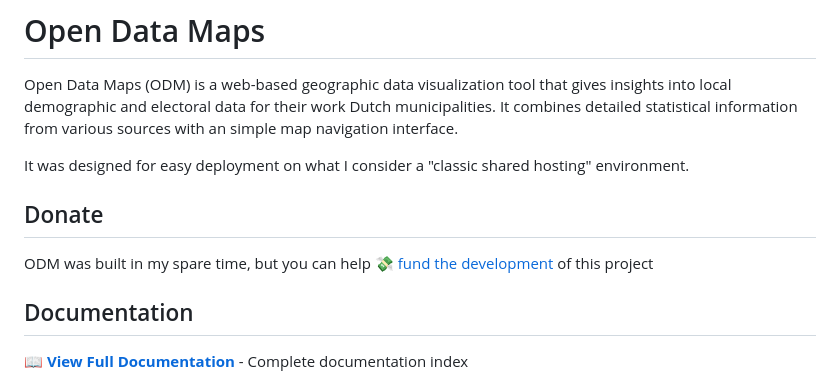
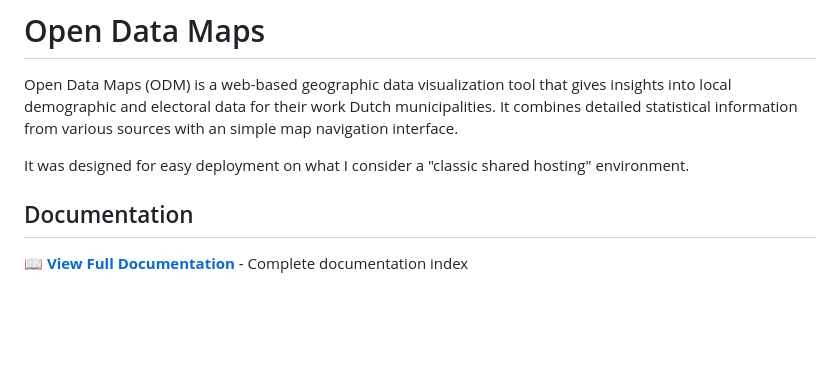
Before and after one commit to stdekker/open-data-maps, a Markdown page: README.md, the part around the change. Rendered like a GitHub page; blank space fills up the shorter version.

Commit message:
Removed donation link from README

```diff
--- a/README.md
+++ b/README.md
@@ -3,10 +3,6 @@
 Open Data Maps (ODM) is a web-based geographic data visualization tool that gives insights into local demographic and electoral data for their work Dutch municipalities. It combines detailed statistical information from various sources with an simple map navigation interface.
 
 It was designed for easy deployment on what I consider a "classic shared hosting" environment.
-
-## Donate
-ODM was built in my spare time, but you can help
-💸 [fund the development](https://bunq.me/stijndekker) of this project
 
 ## Documentation
 
```
